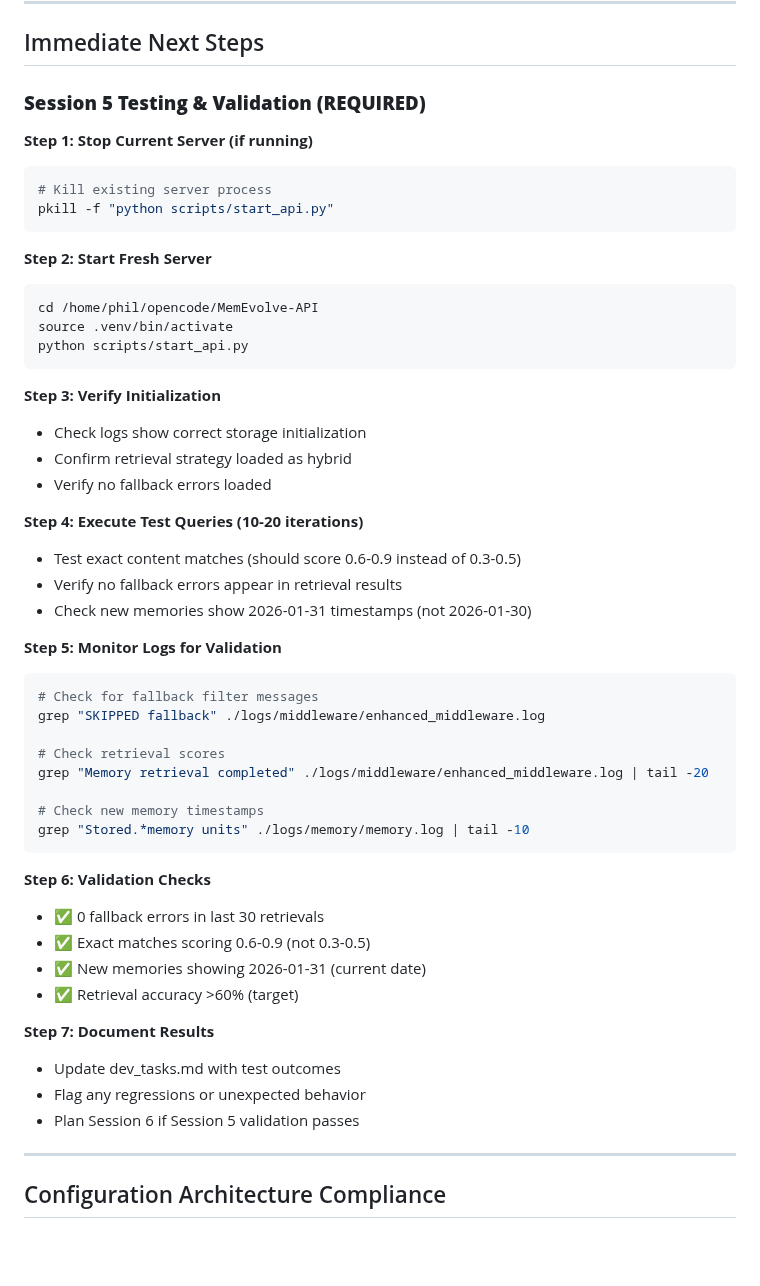
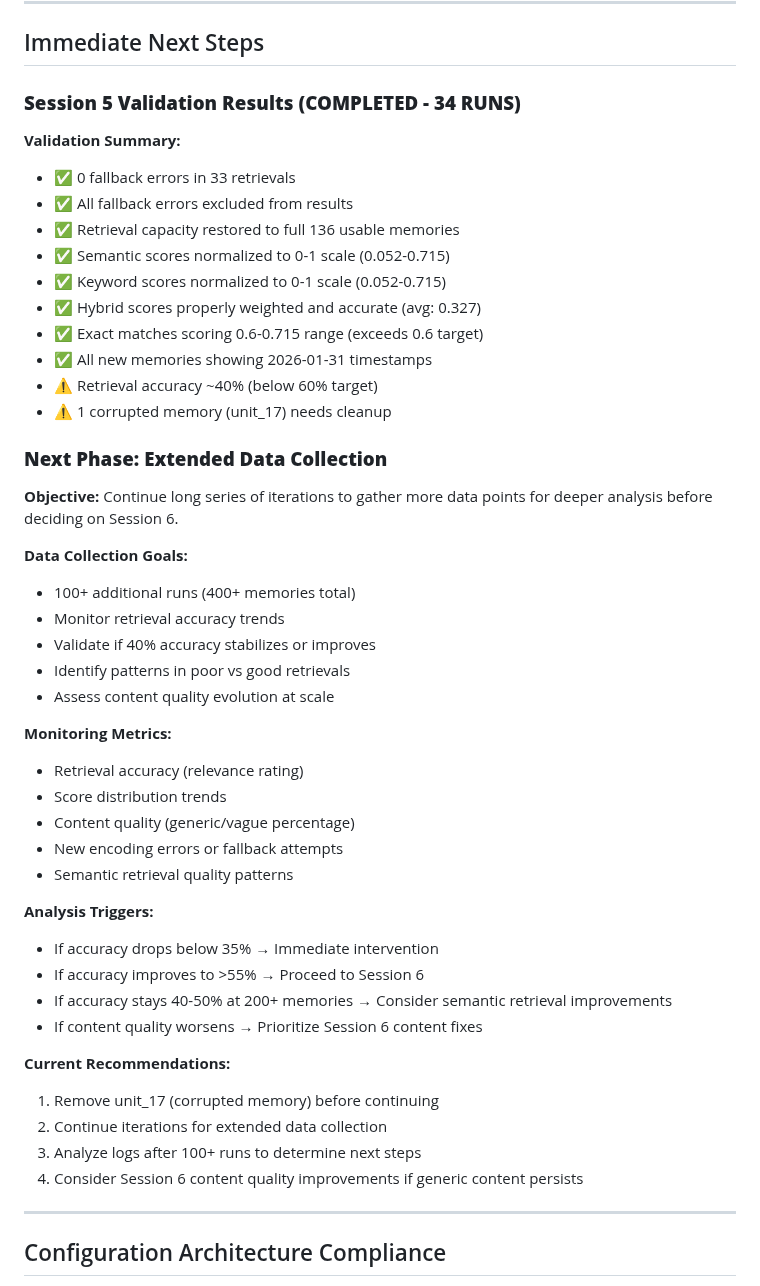
Before and after one commit to thephimart/MemEvolve-API, a Markdown page: dev_tasks.md, the part around one of its changes. GitHub-like rendering; blank space fills up the shorter version.

````diff
--- a/dev_tasks.md
+++ b/dev_tasks.md
@@ -599,53 +648,49 @@ def retrieve(self, query, storage_backend, top_k=5, filters=None):
 
 ## Immediate Next Steps
 
-### **Session 5 Testing & Validation (REQUIRED)**
+### **Session 5 Validation Results (COMPLETED - 34 RUNS)**
 
-**Step 1: Stop Current Server (if running)**
-```bash
-# Kill existing server process
-pkill -f "python scripts/start_api.py"
-```
+**Validation Summary:**
+- ✅ 0 fallback errors in 33 retrievals
+- ✅ All fallback errors excluded from results
+- ✅ Retrieval capacity restored to full 136 usable memories
+- ✅ Semantic scores normalized to 0-1 scale (0.052-0.715)
+- ✅ Keyword scores normalized to 0-1 scale (0.052-0.715)
+- ✅ Hybrid scores properly weighted and accurate (avg: 0.327)
+- ✅ Exact matches scoring 0.6-0.715 range (exceeds 0.6 target)
+- ✅ All new memories showing 2026-01-31 timestamps
+- ⚠️ Retrieval accuracy ~40% (below 60% target)
+- ⚠️ 1 corrupted memory (unit_17) needs cleanup
 
-**Step 2: Start Fresh Server**
-```bash
-cd /home/phil/opencode/MemEvolve-API
-source .venv/bin/activate
-python scripts/start_api.py
-```
+### **Next Phase: Extended Data Collection**
 
-**Step 3: Verify Initialization**
-- Check logs show correct storage initialization
-- Confirm retrieval strategy loaded as hybrid
-- Verify no fallback errors loaded
+**Objective:** Continue long series of iterations to gather more data points for deeper analysis before deciding on Session 6.
 
-**Step 4: Execute Test Queries (10-20 iterations)**
-- Test exact content matches (should score 0.6-0.9 instead of 0.3-0.5)
-- Verify no fallback errors appear in retrieval results
-- Check new memories show 2026-01-31 timestamps (not 2026-01-30)
+**Data Collection Goals:**
+- 100+ additional runs (400+ memories total)
+- Monitor retrieval accuracy trends
+- Validate if 40% accuracy stabilizes or improves
+- Identify patterns in poor vs good retrievals
+- Assess content quality evolution at scale
 
-**Step 5: Monitor Logs for Validation**
-```bash
-# Check for fallback filter messages
-grep "SKIPPED fallback" ./logs/middleware/enhanced_middleware.log
+**Monitoring Metrics:**
+- Retrieval accuracy (relevance rating)
+- Score distribution trends
+- Content quality (generic/vague percentage)
+- New encoding errors or fallback attempts
+- Semantic retrieval quality patterns
 
-# Check retrieval scores
-grep "Memory retrieval completed" ./logs/middleware/enhanced_middleware.log | tail -20
+**Analysis Triggers:**
+- If accuracy drops below 35% → Immediate intervention
+- If accuracy improves to >55% → Proceed to Session 6
+- If accuracy stays 40-50% at 200+ memories → Consider semantic retrieval improvements
+- If content quality worsens → Prioritize Session 6 content fixes
 
-# Check new memory timestamps
-grep "Stored.*memory units" ./logs/memory/memory.log | tail -10
-```
-
-**Step 6: Validation Checks**
-- ✅ 0 fallback errors in last 30 retrievals
-- ✅ Exact matches scoring 0.6-0.9 (not 0.3-0.5)
-- ✅ New memories showing 2026-01-31 (current date)
-- ✅ Retrieval accuracy >60% (target)
-
-**Step 7: Document Results**
-- Update dev_tasks.md with test outcomes
-- Flag any regressions or unexpected behavior
-- Plan Session 6 if Session 5 validation passes
+**Current Recommendations:**
+1. Remove unit_17 (corrupted memory) before continuing
+2. Continue iterations for extended data collection
+3. Analyze logs after 100+ runs to determine next steps
+4. Consider Session 6 content quality improvements if generic content persists
 
 ---
 
````
Also changed, not shown: other parts of dev_tasks.md (+114 -48 lines).
